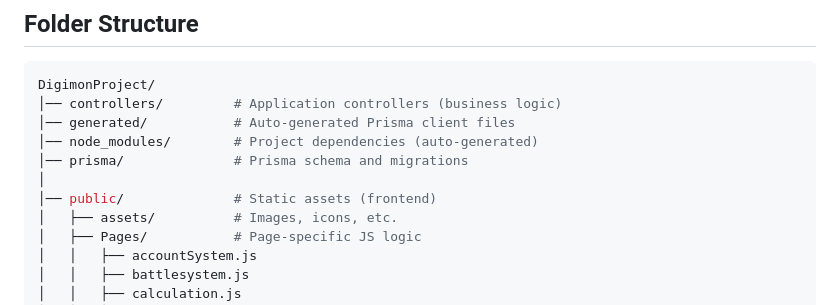
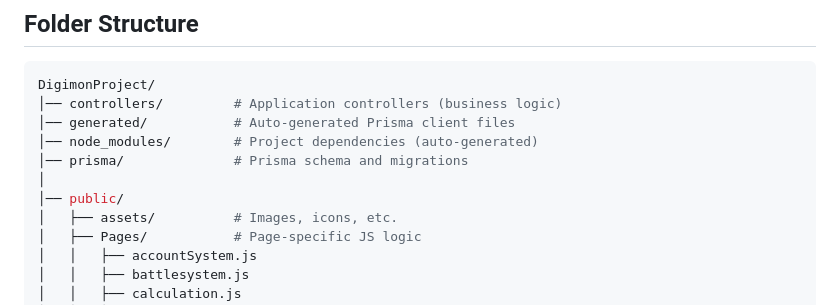
Before and after one commit to OmerLeibovich/DigimonProject, a Markdown page: README.md, the part around the change. Rendered like a GitHub page.

```diff
--- a/README.md
+++ b/README.md
@@ -15,7 +15,7 @@ DigimonProject/
 │── node_modules/        # Project dependencies (auto-generated)
 │── prisma/              # Prisma schema and migrations
 │
-│── public/              # Static assets (frontend)
+│── public/
 │   ├── assets/          # Images, icons, etc.
 │   ├── Pages/           # Page-specific JS logic
 │   │   ├── accountSystem.js
```
